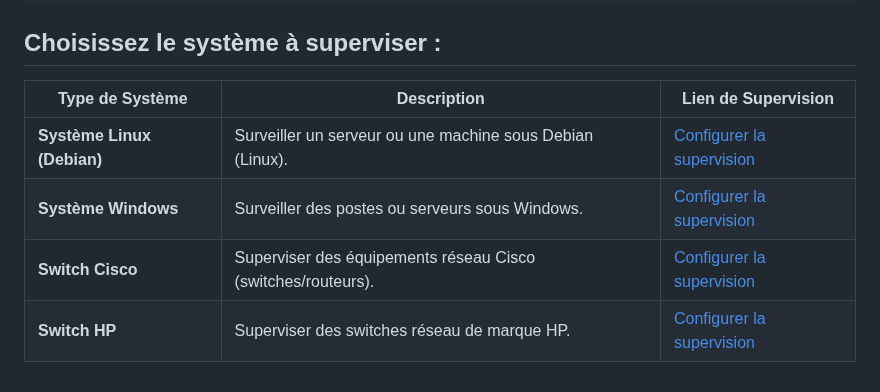
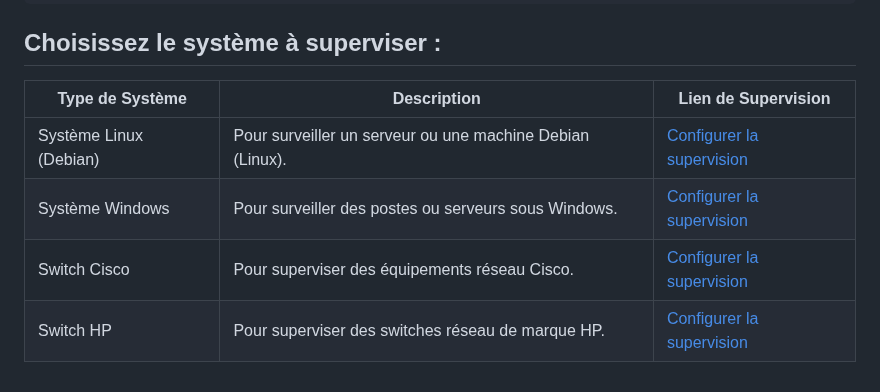
Before and after one commit to AGunalp/INFOCHILL, a Markdown page: linux/nagioscore-debian/supervision-nrpe.md, the part around the change. Drawn GitHub-style.

Commit message:
améliorations

```diff
--- a/linux/nagioscore-debian/supervision-nrpe.md
+++ b/linux/nagioscore-debian/supervision-nrpe.md
@@ -58,9 +58,9 @@ chown -R nagios:nagios /usr/local/nagios/etc/servers
 
 ## Choisissez le système à superviser :
 
-| Type de Système             | Description                                                    | Lien de Supervision                                  |
-|-----------------------------|----------------------------------------------------------------|------------------------------------------------------|
-| **Système Linux (Debian)**   | Surveiller un serveur ou une machine sous Debian (Linux).      | [Configurer la supervision](./supervision/linux-debian.md) |
-| **Système Windows**          | Surveiller des postes ou serveurs sous Windows.                | [Configurer la supervision](./supervision/windows.md)      |
-| **Switch Cisco**             | Superviser des équipements réseau Cisco (switches/routeurs).   | [Configurer la supervision](./supervision/switch-cisco.md) |
-| **Switch HP**                | Superviser des switches réseau de marque HP.                   | [Configurer la supervision](./supervision/switch-hp.md)    |
+| **Type de Système**        | **Description**                                              | **Lien de Supervision**                         |
+|----------------------------|------------------------------------------------------------|-------------------------------------------------|
+| Système Linux (Debian)     | Pour surveiller un serveur ou une machine Debian (Linux). | [Configurer la supervision](./supervision/linux-debian.md) |
+| Système Windows            | Pour surveiller des postes ou serveurs sous Windows.      | [Configurer la supervision](./supervision/windows.md)      |
+| Switch Cisco               | Pour superviser des équipements réseau Cisco.              | [Configurer la supervision](./supervision/switch-cisco.md) |
+| Switch HP                  | Pour superviser des switches réseau de marque HP.          | [Configurer la supervision](./supervision/switch-hp.md)    |
```
